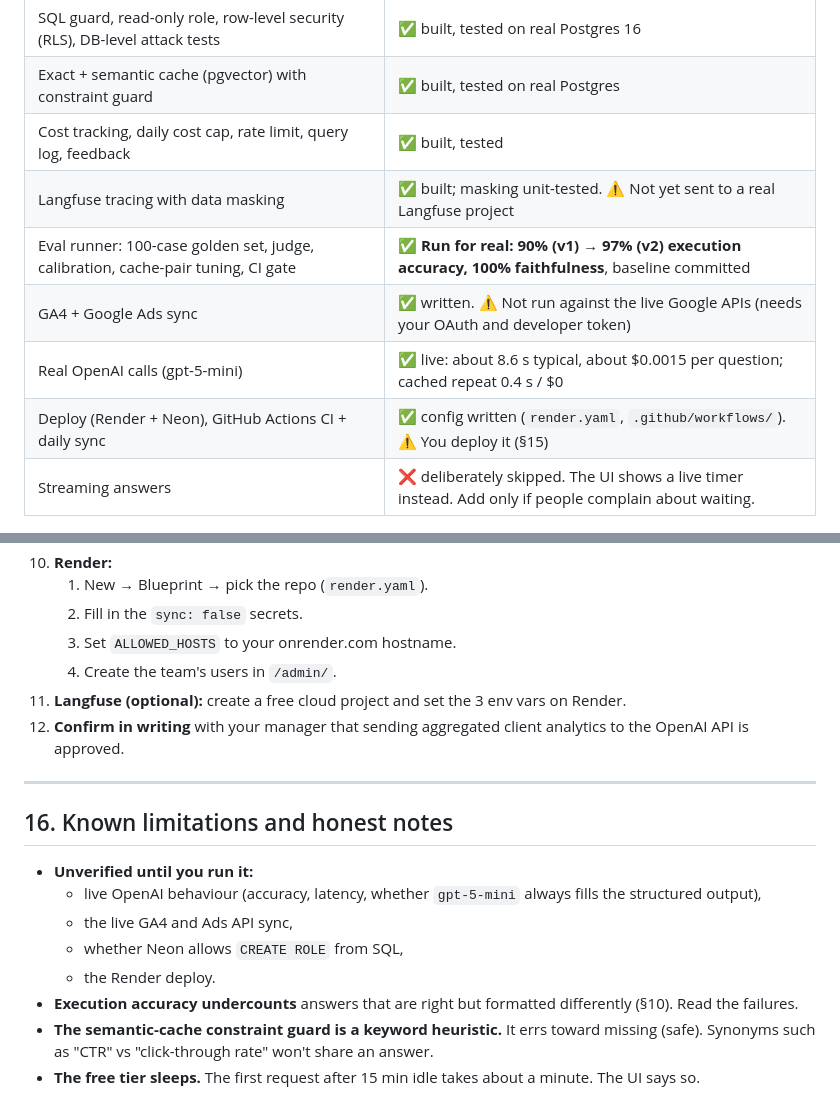
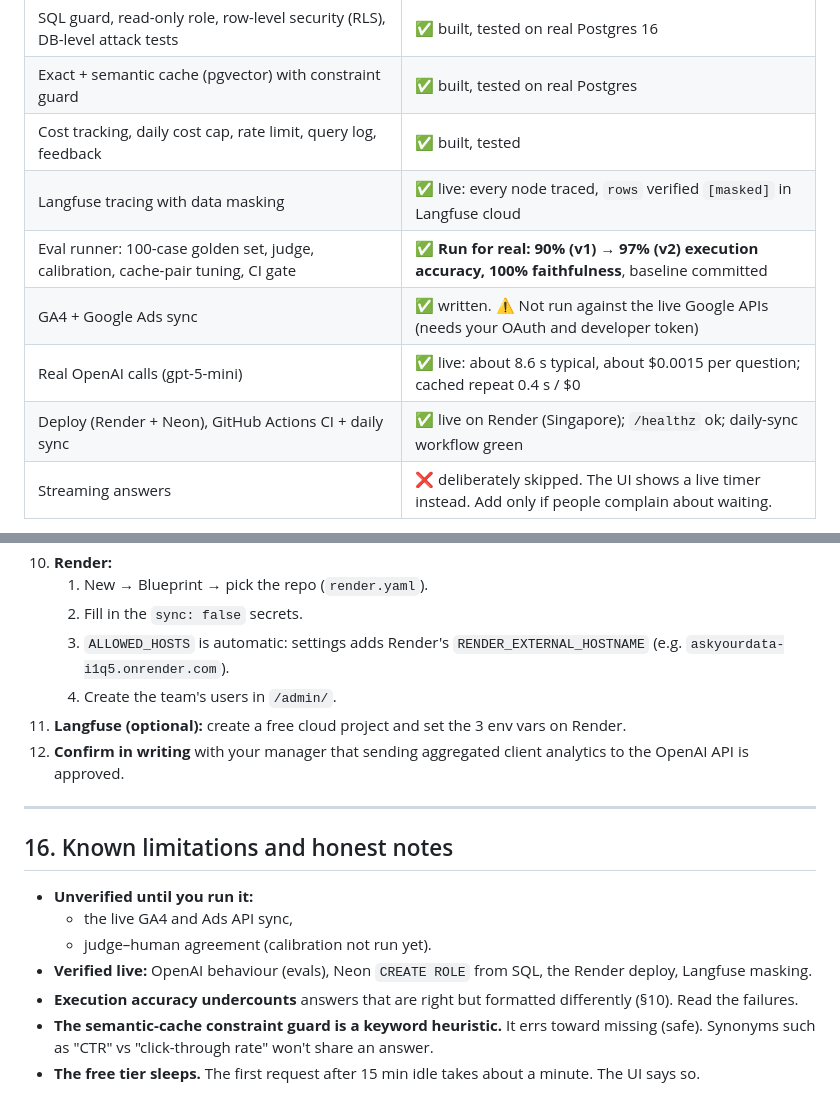
Before and after one commit to ashish047r/askyourdata, a Markdown page: prj.md, 2 parts joined by grey strips. GitHub-like rendering.

```diff
--- a/prj.md
+++ b/prj.md
@@ -21,11 +21,11 @@ This file is the single source of truth for how the project works. For plain-lan
 | SQL guard, read-only role, row-level security (RLS), DB-level attack tests | ✅ built, tested on real Postgres 16 |
 | Exact + semantic cache (pgvector) with constraint guard | ✅ built, tested on real Postgres |
 | Cost tracking, daily cost cap, rate limit, query log, feedback | ✅ built, tested |
-| Langfuse tracing with data masking | ✅ built; masking unit-tested. ⚠️ Not yet sent to a real Langfuse project |
+| Langfuse tracing with data masking | ✅ live: every node traced, `rows` verified `[masked]` in Langfuse cloud |
 | Eval runner: 100-case golden set, judge, calibration, cache-pair tuning, CI gate | ✅ **Run for real: 90% (v1) → 97% (v2) execution accuracy, 100% faithfulness**, baseline committed |
 | GA4 + Google Ads sync | ✅ written. ⚠️ Not run against the live Google APIs (needs your OAuth and developer token) |
 | Real OpenAI calls (gpt-5-mini) | ✅ live: about 8.6 s typical, about $0.0015 per question; cached repeat 0.4 s / $0 |
-| Deploy (Render + Neon), GitHub Actions CI + daily sync | ✅ config written (`render.yaml`, `.github/workflows/`). ⚠️ You deploy it (§15) |
+| Deploy (Render + Neon), GitHub Actions CI + daily sync | ✅ live on Render (Singapore); `/healthz` ok; daily-sync workflow green |
 | Streaming answers | ❌ deliberately skipped. The UI shows a live timer instead. Add only if people complain about waiting. |
 
 > **Resume rule:** put numbers on your resume only after §15 is done and they come from your own `evals/reports/*.json`. Never quote the mocked numbers from development.
@@ -473,7 +473,7 @@ python manage.py runserver      # http://localhost:8000
 10. **Render:**
     1. New → Blueprint → pick the repo (`render.yaml`).
     2. Fill in the `sync: false` secrets.
-    3. Set `ALLOWED_HOSTS` to your onrender.com hostname.
+    3. `ALLOWED_HOSTS` is automatic: settings adds Render's `RENDER_EXTERNAL_HOSTNAME` (e.g. `askyourdata-i1q5.onrender.com`).
     4. Create the team's users in `/admin/`.
 11. **Langfuse (optional):** create a free cloud project and set the 3 env vars on Render.
 12. **Confirm in writing** with your manager that sending aggregated client analytics to the OpenAI API is approved.
@@ -483,10 +483,9 @@ python manage.py runserver      # http://localhost:8000
 ## 16. Known limitations and honest notes
 
 - **Unverified until you run it:**
-  - live OpenAI behaviour (accuracy, latency, whether `gpt-5-mini` always fills the structured output),
   - the live GA4 and Ads API sync,
-  - whether Neon allows `CREATE ROLE` from SQL,
-  - the Render deploy.
+  - judge–human agreement (calibration not run yet).
+- **Verified live:** OpenAI behaviour (evals), Neon `CREATE ROLE` from SQL, the Render deploy, Langfuse masking.
 - **Execution accuracy undercounts** answers that are right but formatted differently (§10). Read the failures.
 - **The semantic-cache constraint guard is a keyword heuristic.** It errs toward missing (safe). Synonyms such as "CTR" vs "click-through rate" won't share an answer.
 - **The free tier sleeps.** The first request after 15 min idle takes about a minute. The UI says so.
```
Also changed, not shown: INTERVIEW_GUIDE.md (+2 -0 lines).
